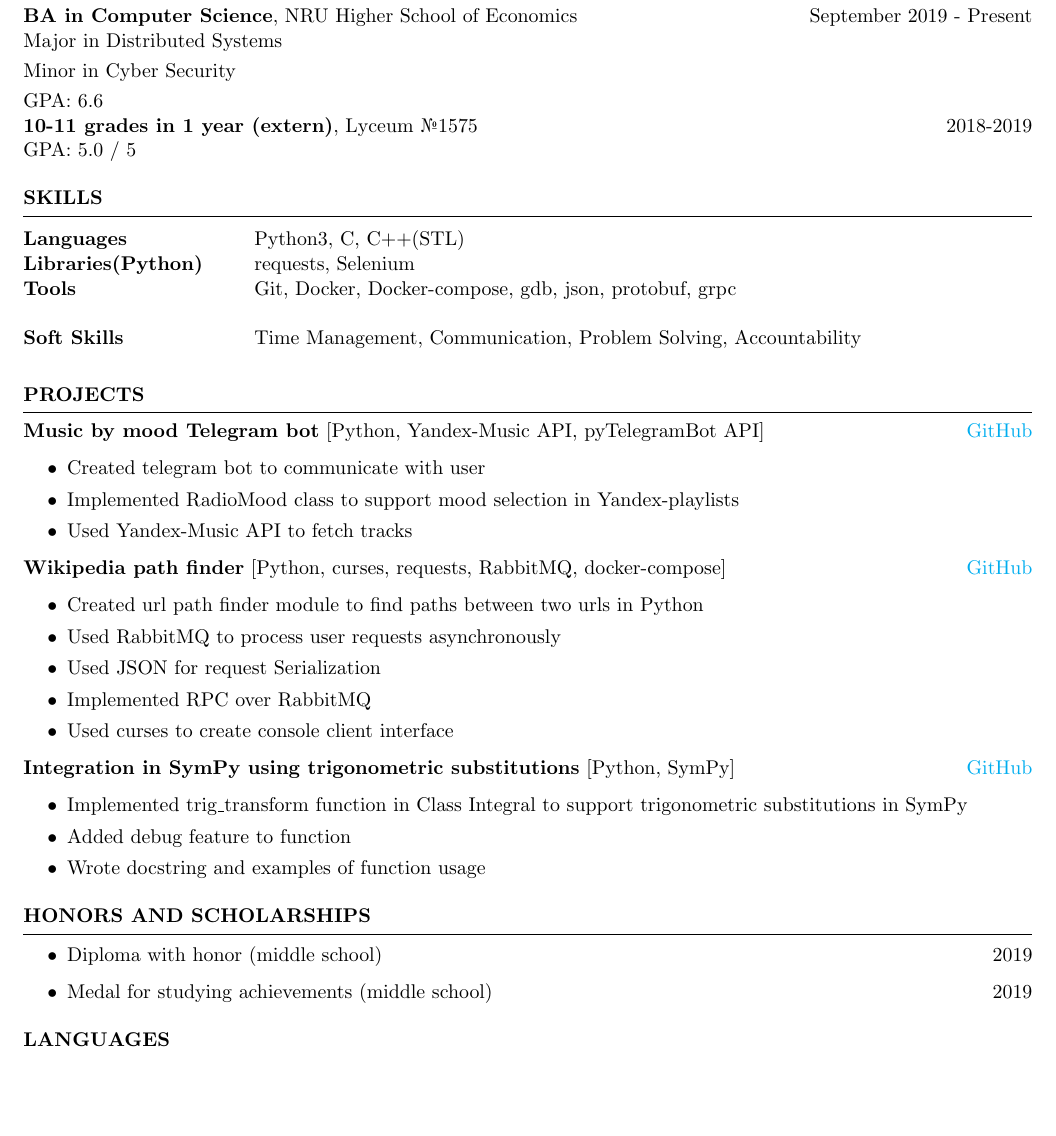
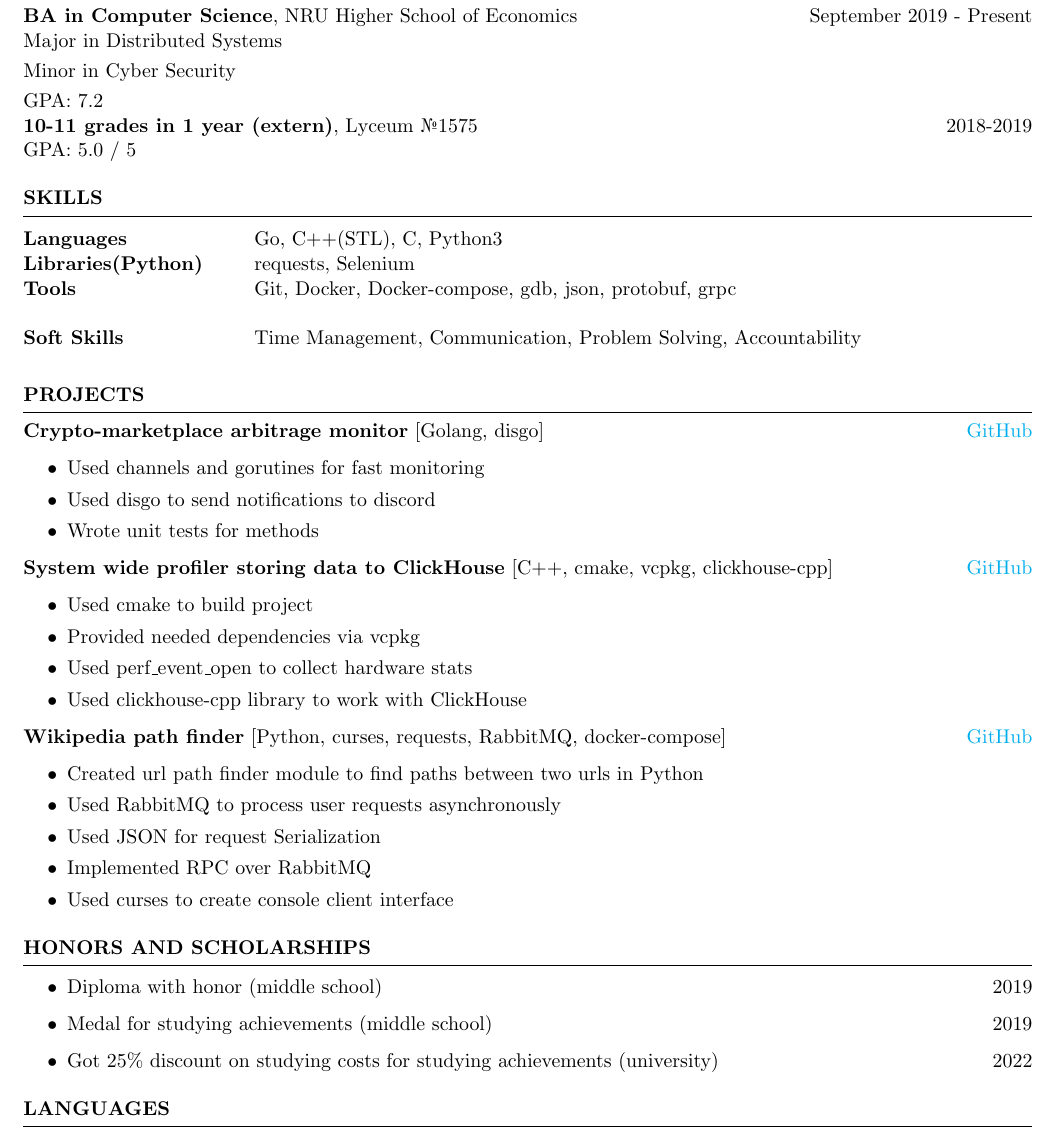
Before and after one commit to rubin-do/Resume, a LaTeX CV (resume.tex): part of the page, cut so that both start at the same text, the shorter picture padded with empty space. Compiled offline with pdfLaTeX.

Commit message:
Change resume

```diff
--- a/resume.tex
+++ b/resume.tex
@@ -20,7 +20,7 @@
 {\bf BA in Computer Science}, NRU Higher School of Economics \hfill {September 2019 - Present}\\
 Major in Distributed Systems \smallskip \\
 Minor in Cyber Security \smallskip \\
-GPA: 6.6 \\
+GPA: 7.2 \\
 {\bf 10-11 grades in 1 year (extern)}, Lyceum №1575 \hfill {2018-2019} \\
 GPA: 5.0 / 5
 %Member of Eta Kappa Nu \\
@@ -34,7 +34,7 @@ GPA: 5.0 / 5
 %----------------------------------------------------------------------------------------
 \begin{rSection}{SKILLS}
 \begin{tabular}{ @{} >{\bfseries}l @{\hspace{6ex}} l }
-Languages & Python3, C, C++(STL) \\
+Languages & Go, C++(STL), C, Python3 \\
 Libraries(Python) & requests, Selenium \\
 Tools & Git, Docker, Docker-compose, gdb, json, protobuf, grpc \\
 \\
@@ -50,12 +50,20 @@ Soft Skills & Time Management, Communication, Problem Solving, Accountability
 %----------------------------------------------------------------------------------------
 \begin{rSection}{PROJECTS}
     \vspace{-1.25em}
-\item \textbf{Music by mood Telegram bot} {[Python, Yandex-Music API, pyTelegramBot API]} \hfill \href{https://github.com/rubin-do/MoodTelegramBot}{GitHub}
+    \item \textbf{Crypto-marketplace arbitrage monitor} {[Golang, disgo]} \hfill \href{https://github.com/rubin-do/crypto-monitors}{GitHub}
     \begin{itemize}
         \itemsep -3pt {}
-     \item Created telegram bot to communicate with user
-    \item Implemented RadioMood class to support mood selection in Yandex-playlists
-     \item Used Yandex-Music API to fetch tracks
+        \item Used channels and gorutines for fast monitoring
+        \item Used disgo to send notifications to discord
+        \item Wrote unit tests for methods
+    \end{itemize}
+    \item \textbf{System wide profiler storing data to ClickHouse} {[C++, cmake, vcpkg, clickhouse-cpp]} \hfill \href{https://github.com/rubin-do/clickhouse-perf-profiler}{GitHub}
+    \begin{itemize}
+        \itemsep -3pt {}
+        \item Used cmake to build project
+        \item Provided needed dependencies via vcpkg
+        \item Used perf\_event\_open to collect hardware stats
+        \item Used clickhouse-cpp library to work with ClickHouse
     \end{itemize}
     \item \textbf{Wikipedia path finder} {[Python, curses, requests, RabbitMQ, docker-compose]} \hfill \href{https://github.com/rubin-do/wiki-path-finder}{GitHub}
     \begin{itemize}
@@ -66,13 +74,6 @@ Soft Skills & Time Management, Communication, Problem Solving, Accountability
         \item Implemented RPC over RabbitMQ
         \item Used curses to create console client interface
     \end{itemize}
-\item \textbf{Integration in SymPy using trigonometric substitutions} {[Python, SymPy]} \hfill \href{https://github.com/rubin-do/sympy-project}{GitHub}
-\begin{itemize}
-    \itemsep -3pt {}
-     \item Implemented trig\_transform function in Class Integral to support trigonometric substitutions in SymPy
-     \item Added debug feature to function
-    \item Wrote docstring and examples of function usage
- \end{itemize}
     \end{rSection}
 
 %----------------------------------------------------------------------------------------
@@ -80,6 +81,7 @@ Soft Skills & Time Management, Communication, Problem Solving, Accountability
 \begin{itemize}
     \item 	Diploma with honor (middle school) \hfill  2019
     \item	Medal for studying achievements (middle school) \hfill 2019
+    \item   Got 25\% discount on studying costs for studying achievements (university) \hfill 2022
 \end{itemize}
 
 
```
Also changed, not shown: resume.pdf. Lines whose indentation alone changed are shown as unchanged.
